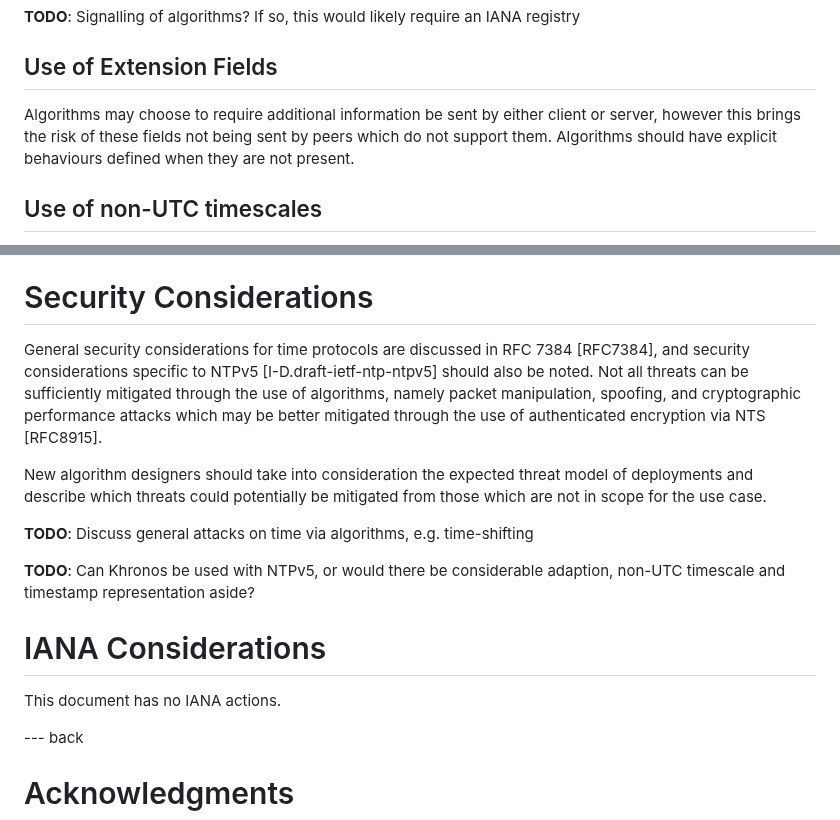
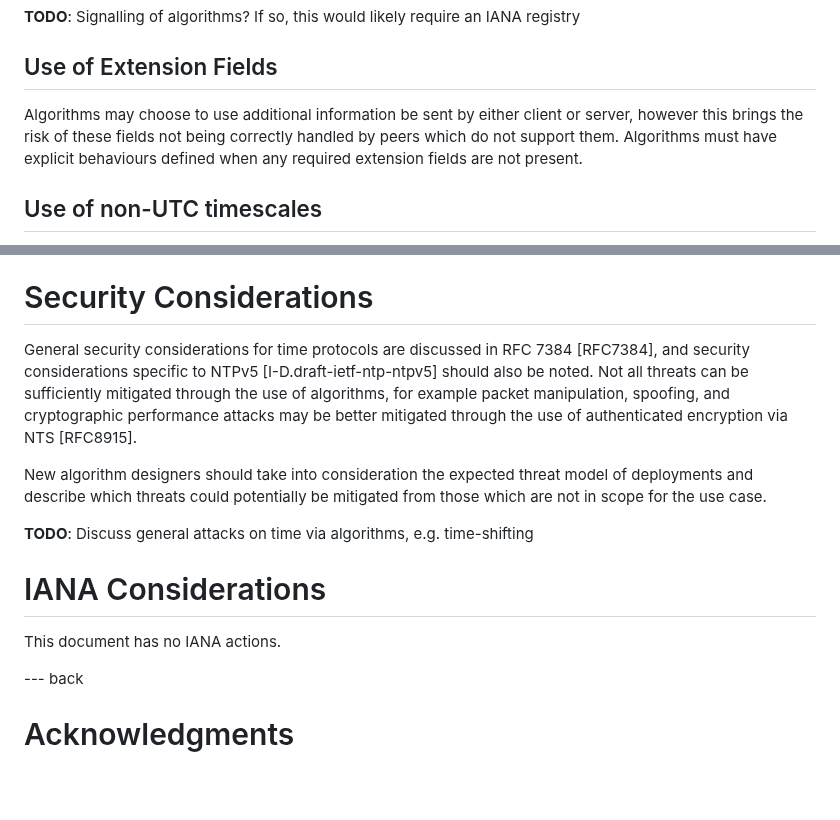
Before and after one commit to signalsforgranted/draft-grant-ntp-ntpv5-algorithms, a Markdown page: draft-grant-ntp-ntpv5-algorithms.md, 2 parts joined by grey strips. GitHub-like rendering; blank space fills up the shorter version.

Commit message:
One brick at a time

```diff
--- a/draft-grant-ntp-ntpv5-algorithms.md
+++ b/draft-grant-ntp-ntpv5-algorithms.md
@@ -72,7 +72,7 @@ The decoupling of algorithms to the wire protocol is not new - PTP [IEEE1588-201
 
 ## Use of Extension Fields
 
-Algorithms may choose to require additional information be sent by either client or server, however this brings the risk of these fields not being sent by peers which do not support them. Algorithms should have explicit behaviours defined when they are not present.
+Algorithms may choose to use additional information be sent by either client or server, however this brings the risk of these fields not being correctly handled by peers which do not support them. Algorithms must have explicit behaviours defined when any required extension fields are not present.
 
 ## Use of non-UTC timescales
 
@@ -96,19 +98,15 @@ NTPv5 introduces several key differences to NTPv4 that implementations should be
 
 # Security Considerations
 
-General security considerations for time protocols are discussed in RFC 7384 [RFC7384], and security considerations specific to NTPv5 [I-D.draft-ietf-ntp-ntpv5] should also be noted. Not all threats can be sufficiently mitigated through the use of algorithms, namely packet manipulation, spoofing, and cryptographic performance attacks which may be better mitigated through the use of authenticated encryption via NTS [RFC8915].
+General security considerations for time protocols are discussed in RFC 7384 [RFC7384], and security considerations specific to NTPv5 [I-D.draft-ietf-ntp-ntpv5] should also be noted. Not all threats can be sufficiently mitigated through the use of algorithms, for example packet manipulation, spoofing, and cryptographic performance attacks may be better mitigated through the use of authenticated encryption via NTS [RFC8915].
 
 New algorithm designers should take into consideration the expected threat model of deployments and describe which threats could potentially be mitigated from those which are not in scope for the use case.
 
 **TODO**: Discuss general attacks on time via algorithms, e.g. time-shifting
 
-**TODO**: Can Khronos be used with NTPv5, or would there be considerable adaption, non-UTC timescale and timestamp representation aside?
-
-
 # IANA Considerations
 
 This document has no IANA actions.
-
 
 --- back
 
```
Also changed, not shown: other parts of draft-grant-ntp-ntpv5-algorithms.md (+2 -0 lines).
